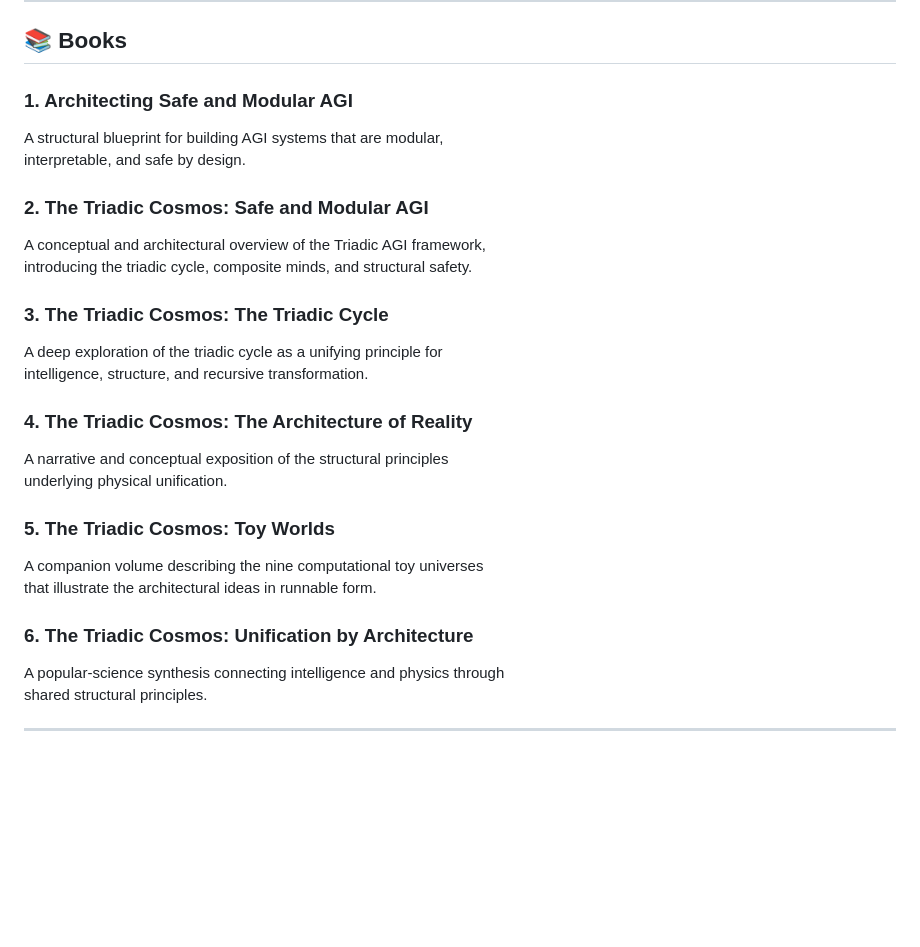
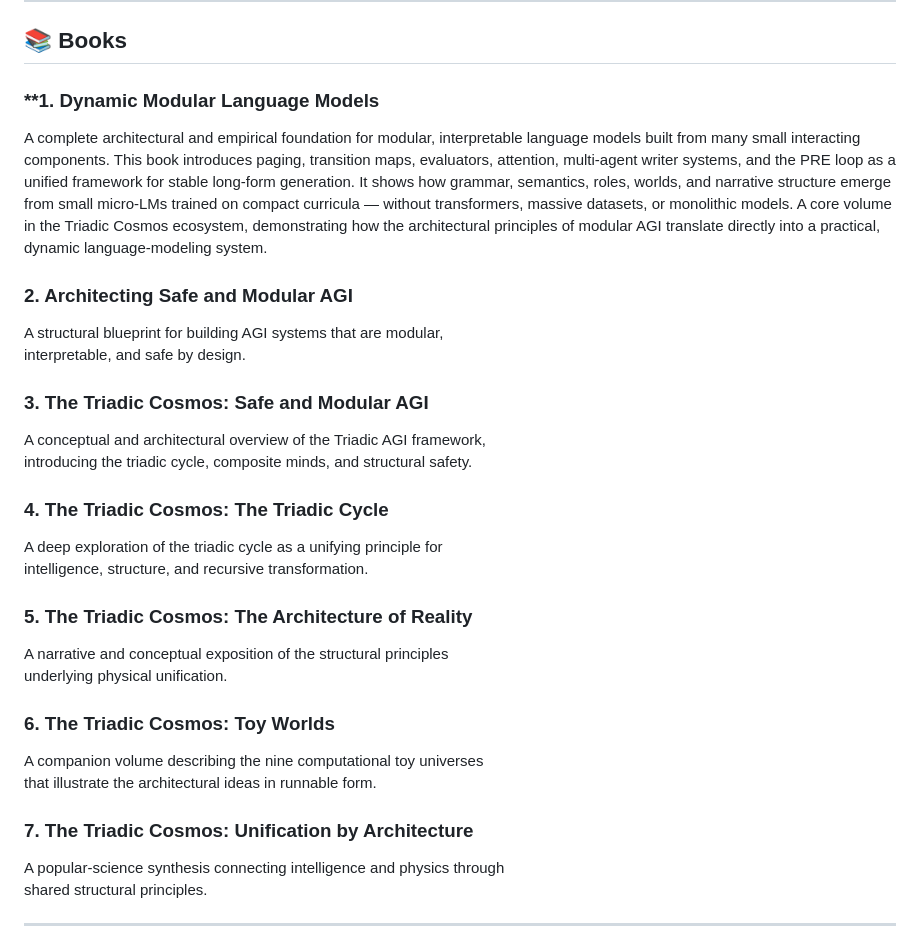
Before and after one commit to triadic-cosmos/triadic-cosmos, a Markdown page: README.md, the part around the change. GitHub-like rendering; blank space fills up the shorter version.

```diff
--- a/README.md
+++ b/README.md
@@ -27,27 +27,33 @@ authorship, integrity, and non‑commercial use.
 
 ## 📚 Books
 
-### **1. Architecting Safe and Modular AGI**
+### **1. Dynamic Modular Language Models
+A complete architectural and empirical foundation for modular, interpretable language models built from many small interacting components.
+This book introduces paging, transition maps, evaluators, attention, multi‑agent writer systems, and the PRE loop as a unified framework for stable long‑form generation.
+It shows how grammar, semantics, roles, worlds, and narrative structure emerge from small micro‑LMs trained on compact curricula — without transformers, massive datasets, or monolithic models.
+A core volume in the Triadic Cosmos ecosystem, demonstrating how the architectural principles of modular AGI translate directly into a practical, dynamic language‑modeling system.
+
+### **2. Architecting Safe and Modular AGI**
 A structural blueprint for building AGI systems that are modular,
 interpretable, and safe by design.
 
-### **2. The Triadic Cosmos: Safe and Modular AGI**
+### **3. The Triadic Cosmos: Safe and Modular AGI**
 A conceptual and architectural overview of the Triadic AGI framework,
 introducing the triadic cycle, composite minds, and structural safety.
 
-### **3. The Triadic Cosmos: The Triadic Cycle**
+### **4. The Triadic Cosmos: The Triadic Cycle**
 A deep exploration of the triadic cycle as a unifying principle for
 intelligence, structure, and recursive transformation.
 
-### **4. The Triadic Cosmos: The Architecture of Reality**
+### **5. The Triadic Cosmos: The Architecture of Reality**
 A narrative and conceptual exposition of the structural principles
 underlying physical unification.
 
-### **5. The Triadic Cosmos: Toy Worlds**
+### **6. The Triadic Cosmos: Toy Worlds**
 A companion volume describing the nine computational toy universes
 that illustrate the architectural ideas in runnable form.
 
-### **6. The Triadic Cosmos: Unification by Architecture**
+### **7. The Triadic Cosmos: Unification by Architecture**
 A popular‑science synthesis connecting intelligence and physics through
 shared structural principles.
 
```
